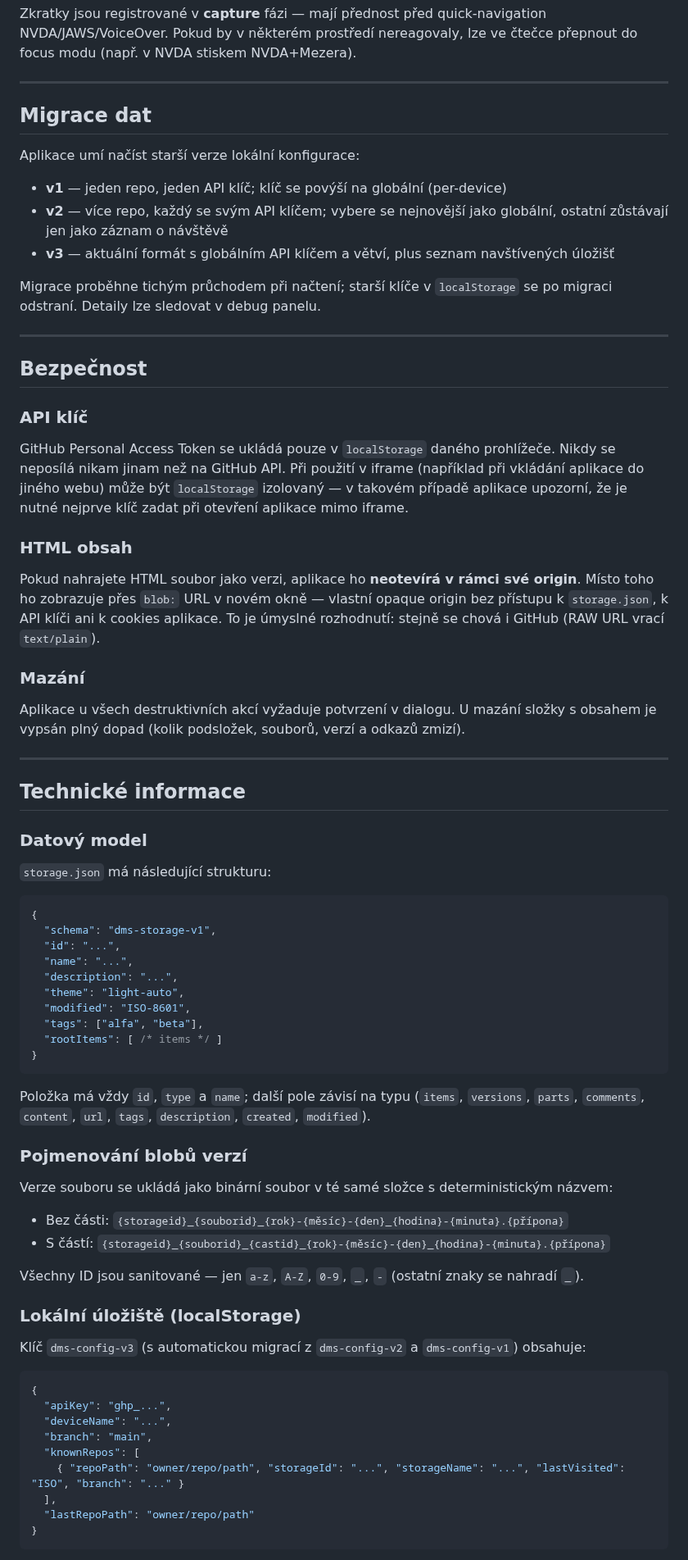
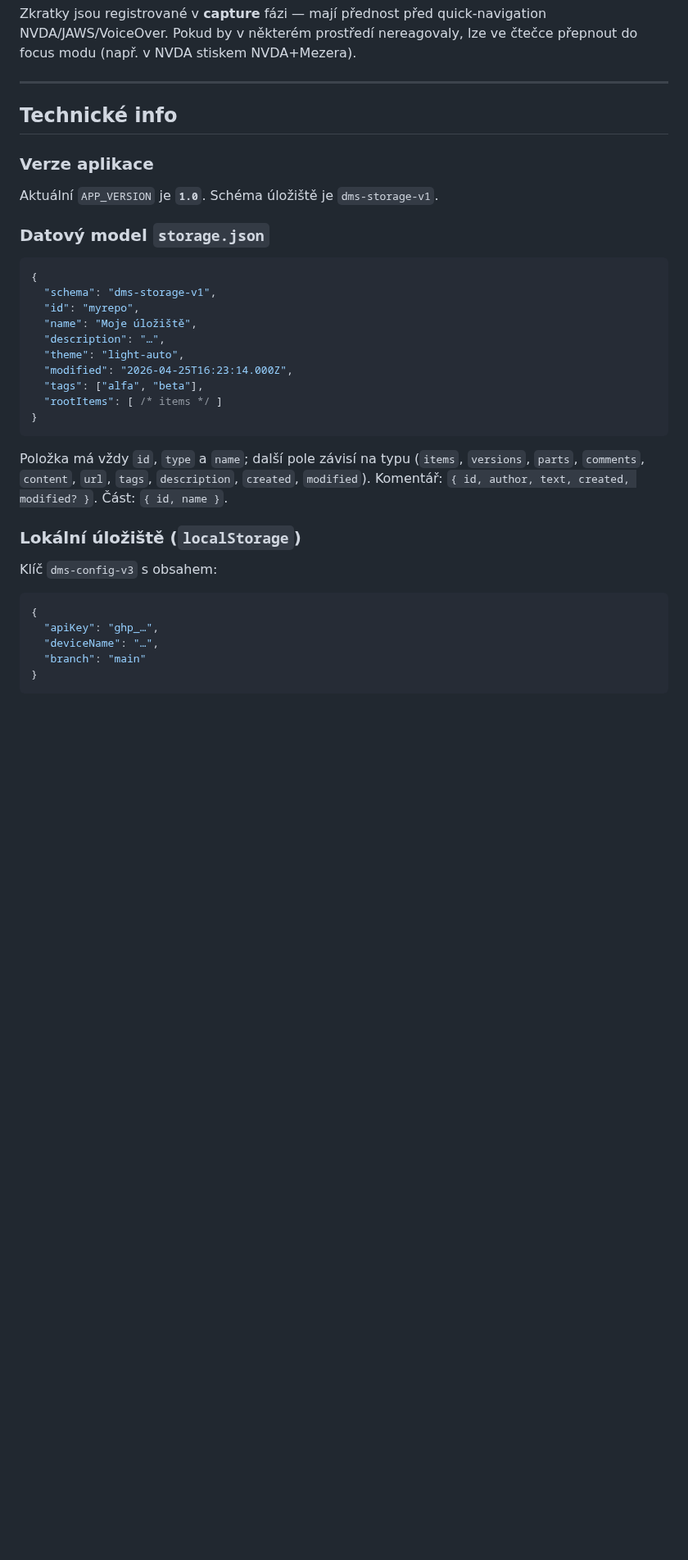
Before and after one commit to egdilna/nastroje, a Markdown page: stor/dokumentace.md, the part around one of its changes. Shown at 82% size. Rendered like a GitHub page; blank space fills up the shorter version.

Commit message:
Aktualizována dokumentace pro STOR podle nové verze HTML
https://claude.ai/code/session_01CSBBLUSmntB2WN9rpvfwBB

````diff
--- a/stor/dokumentace.md
+++ b/stor/dokumentace.md
@@ -498,77 +495,38 @@ Zkratky jsou registrované v **capture** fázi — mají přednost před quick-n
 
 ---
 
-## Migrace dat
+## Technické info
 
-Aplikace umí načíst starší verze lokální konfigurace:
+### Verze aplikace
 
-- **v1** — jeden repo, jeden API klíč; klíč se povýší na globální (per-device)
-- **v2** — více repo, každý se svým API klíčem; vybere se nejnovější jako globální, ostatní zůstávají jen jako záznam o návštěvě
-- **v3** — aktuální formát s globálním API klíčem a větví, plus seznam navštívených úložišť
+Aktuální `APP_VERSION` je **`1.0`**. Schéma úložiště je `dms-storage-v1`.
 
-Migrace proběhne tichým průchodem při načtení; starší klíče v `localStorage` se po migraci odstraní. Detaily lze sledovat v debug panelu.
-
----
-
-## Bezpečnost
-
-### API klíč
-
-GitHub Personal Access Token se ukládá pouze v `localStorage` daného prohlížeče. Nikdy se neposílá nikam jinam než na GitHub API. Při použití v iframe (například při vkládání aplikace do jiného webu) může být `localStorage` izolovaný — v takovém případě aplikace upozorní, že je nutné nejprve klíč zadat při otevření aplikace mimo iframe.
-
-### HTML obsah
-
-Pokud nahrajete HTML soubor jako verzi, aplikace ho **neotevírá v rámci své origin**. Místo toho ho zobrazuje přes `blob:` URL v novém okně — vlastní opaque origin bez přístupu k `storage.json`, k API klíči ani k cookies aplikace. To je úmyslné rozhodnutí: stejně se chová i GitHub (RAW URL vrací `text/plain`).
-
-### Mazání
-
-Aplikace u všech destruktivních akcí vyžaduje potvrzení v dialogu. U mazání složky s obsahem je vypsán plný dopad (kolik podsložek, souborů, verzí a odkazů zmizí).
-
----
-
-## Technické informace
-
-### Datový model
-
-`storage.json` má následující strukturu:
+### Datový model `storage.json`
 
 ```json
 {
   "schema": "dms-storage-v1",
-  "id": "...",
-  "name": "...",
-  "description": "...",
+  "id": "myrepo",
+  "name": "Moje úložiště",
+  "description": "…",
   "theme": "light-auto",
-  "modified": "ISO-8601",
+  "modified": "2026-04-25T16:23:14.000Z",
   "tags": ["alfa", "beta"],
   "rootItems": [ /* items */ ]
 }
 ```
 
-Položka má vždy `id`, `type` a `name`; další pole závisí na typu (`items`, `versions`, `parts`, `comments`, `content`, `url`, `tags`, `description`, `created`, `modified`).
+Položka má vždy `id`, `type` a `name`; další pole závisí na typu (`items`, `versions`, `parts`, `comments`, `content`, `url`, `tags`, `description`, `created`, `modified`). Komentář: `{ id, author, text, created, modified? }`. Část: `{ id, name }`.
 
-### Pojmenování blobů verzí
+### Lokální úložiště (`localStorage`)
 
-Verze souboru se ukládá jako binární soubor v té samé složce s deterministickým názvem:
-
-- Bez části: `{storageid}_{souborid}_{rok}-{měsíc}-{den}_{hodina}-{minuta}.{přípona}`
-- S částí: `{storageid}_{souborid}_{castid}_{rok}-{měsíc}-{den}_{hodina}-{minuta}.{přípona}`
-
-Všechny ID jsou sanitované — jen `a-z`, `A-Z`, `0-9`, `_`, `-` (ostatní znaky se nahradí `_`).
-
-### Lokální úložiště (localStorage)
-
-Klíč `dms-config-v3` (s automatickou migrací z `dms-config-v2` a `dms-config-v1`) obsahuje:
+Klíč `dms-config-v3` s obsahem:
 
 ```json
 {
-  "apiKey": "ghp_...",
-  "deviceName": "...",
-  "branch": "main",
-  "knownRepos": [
-    { "repoPath": "owner/repo/path", "storageId": "...", "storageName": "...", "lastVisited": "ISO", "branch": "..." }
-  ],
-  "lastRepoPath": "owner/repo/path"
+  "apiKey": "ghp_…",
+  "deviceName": "…",
+  "branch": "main"
 }
 ```
 
````
Also changed, not shown: other parts of stor/dokumentace.md (+236 -216 lines).
